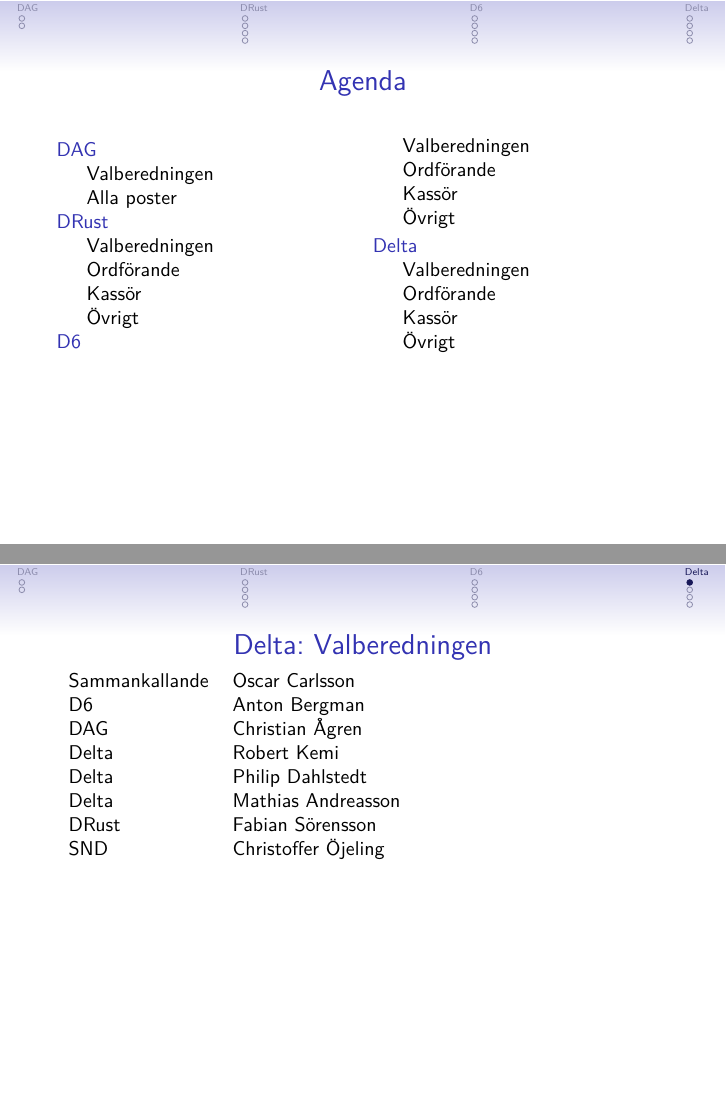
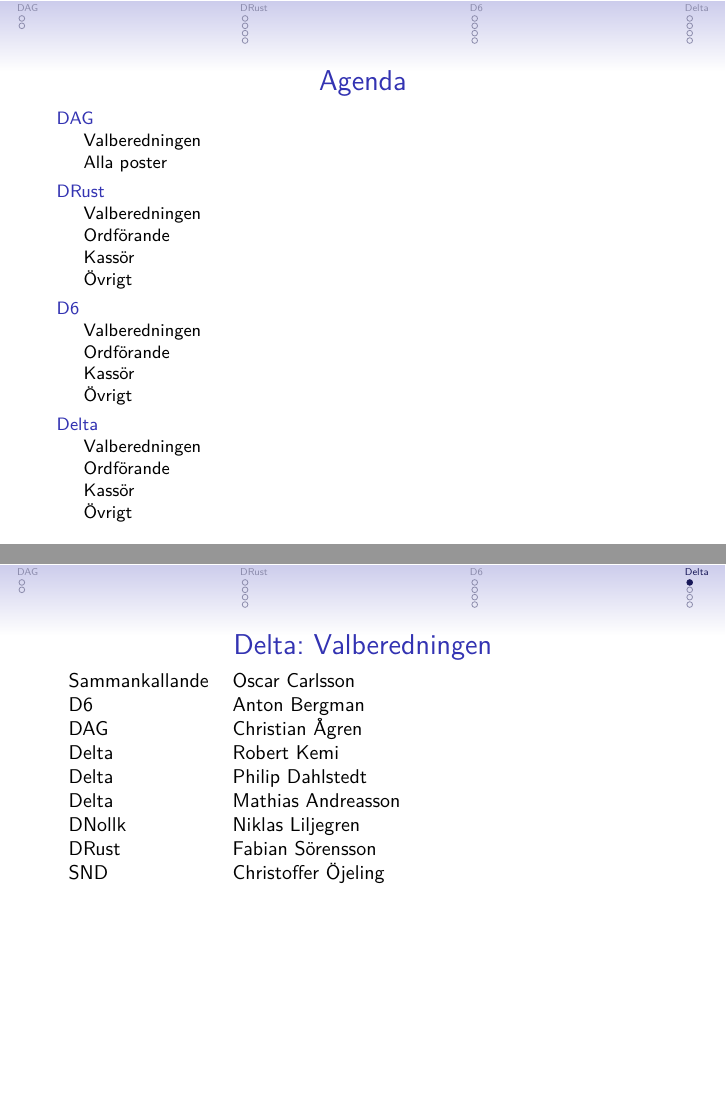
Before and after one commit to Cadynum/dtek-valberedning, LaTeX slides (valberedning.tex, which reads d6.tex, dag.tex, delta.tex): pages 2 and 13 of 16, joined at a grey line. Compiled offline with XeLaTeX.

Commit message:
personer

```diff
--- a/d6.tex
+++ b/d6.tex
@@ -10,6 +10,7 @@ D6 & Gustav Ehrenborg \\
 D6 & Anton Bergman \\
 DAG  & Viktor Swantesson \\
 Delta  & Philip Dahlstedt \\
+DNollk & Niklas Liljegren \\
 DRust & Fabian Sörensson \\
 SND  & Daniel Toom
 \end{tabular}
--- a/dag.tex
+++ b/dag.tex
@@ -10,6 +10,7 @@ D6 & Anton Bergman \\
 DAG  & Christian Ågren \\
 DAG  & Viktor Swantesson \\
 Delta  & - \\
+DNollk & Niklas Liljegren \\
 DRust & Fabian Sörensson \\
 SND  & Daniel Toom
 \end{tabular}
--- a/delta.tex
+++ b/delta.tex
@@ -10,6 +10,7 @@ DAG  & Christian Ågren \\
 Delta  & Robert Kemi \\
 Delta  & Philip Dahlstedt \\
 Delta  & Mathias Andreasson \\
+DNollk & Niklas Liljegren \\
 DRust & Fabian Sörensson \\
 SND  & Christoffer Öjeling
 \end{tabular}
--- a/drust.tex
+++ b/drust.tex
@@ -8,6 +8,7 @@ Sammankallande & Oscar Carlsson \\
 D6 & Anton Bergman \\
 DAG  & Christian Ågren \\
 Delta  & Fannie Ljusteräng \\
+DNollk & Niklas Liljegren \\
 DRust & Fabian Sörensson \\
 DRust & Erik Hillbom \\
 DRust & Victor Olausson \\
--- a/valberedning.tex
+++ b/valberedning.tex
@@ -29,9 +29,8 @@
 
 \begin{frame}
 \frametitle{Agenda}
-\begin{multicols}{2}
-  \tableofcontents
-\end{multicols}
+\small
+\tableofcontents
 \end{frame}
 
 
```
